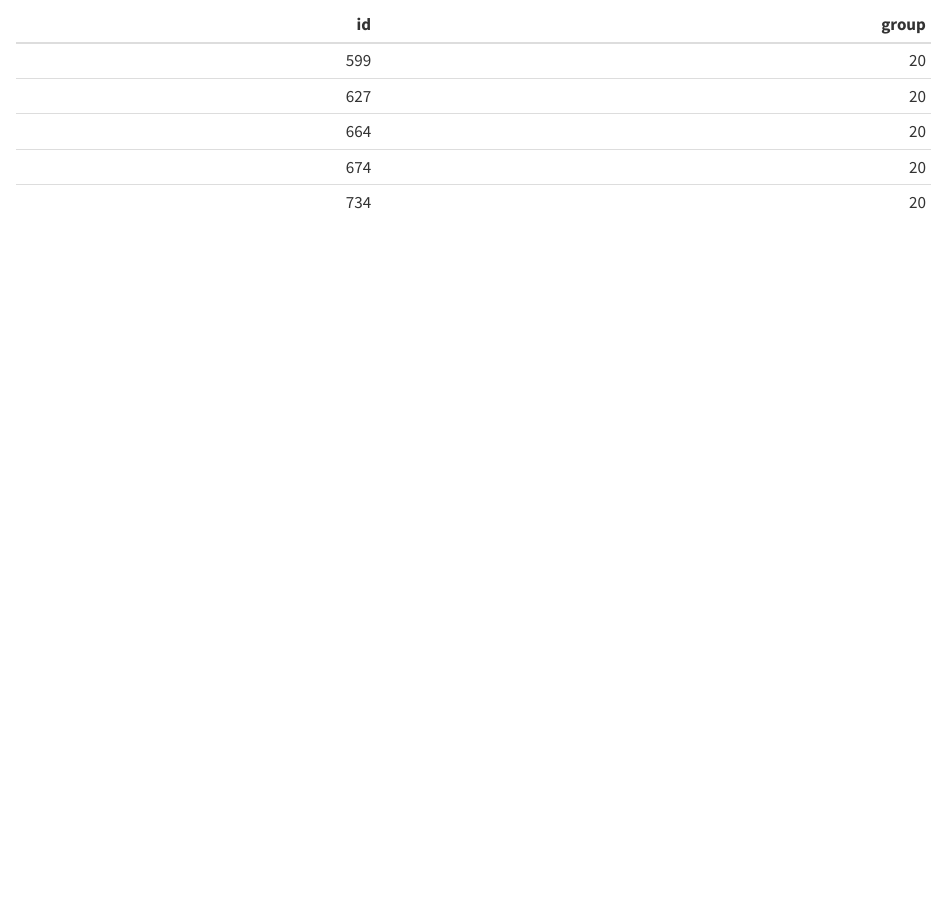
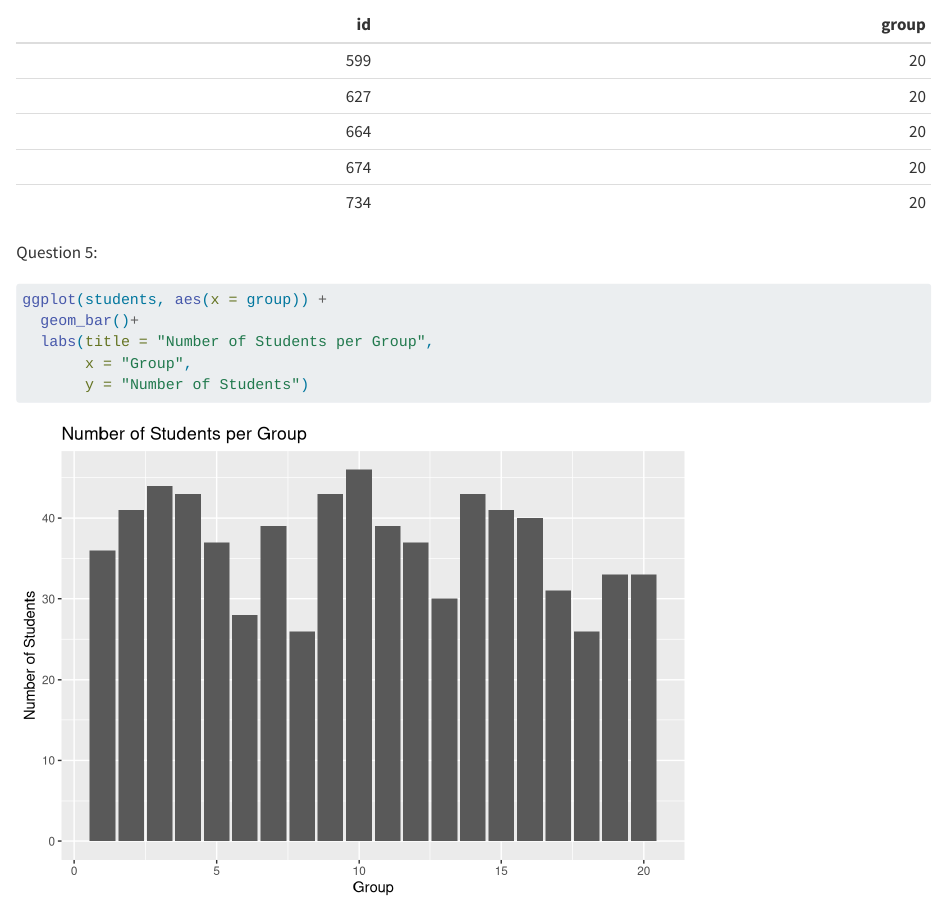
Before and after one commit to AntoineAsbh/eval-grades, a Quarto document (eval-grades.qmd): the page in a window 1100 px wide, from 1110 px down. Rendered offline with R 4.5, knitr and Pandoc in place of Quarto, with nearby package versions; some code elsewhere in the file could not run offline.

Commit message:
Question 5

````diff
--- a/eval-grades.qmd
+++ b/eval-grades.qmd
@@ -44,3 +44,14 @@ students <- grades |> select(id, group) |> distinct(id, group)
 ```{r}
 students |> slice_tail(n = 5) |> knitr::kable()
 ```
+
+
+Question 5:
+
+```{r}
+ggplot(students, aes(x = group)) +
+  geom_bar()+
+  labs(title = "Number of Students per Group",
+       x = "Group",
+       y = "Number of Students")
+```
````
